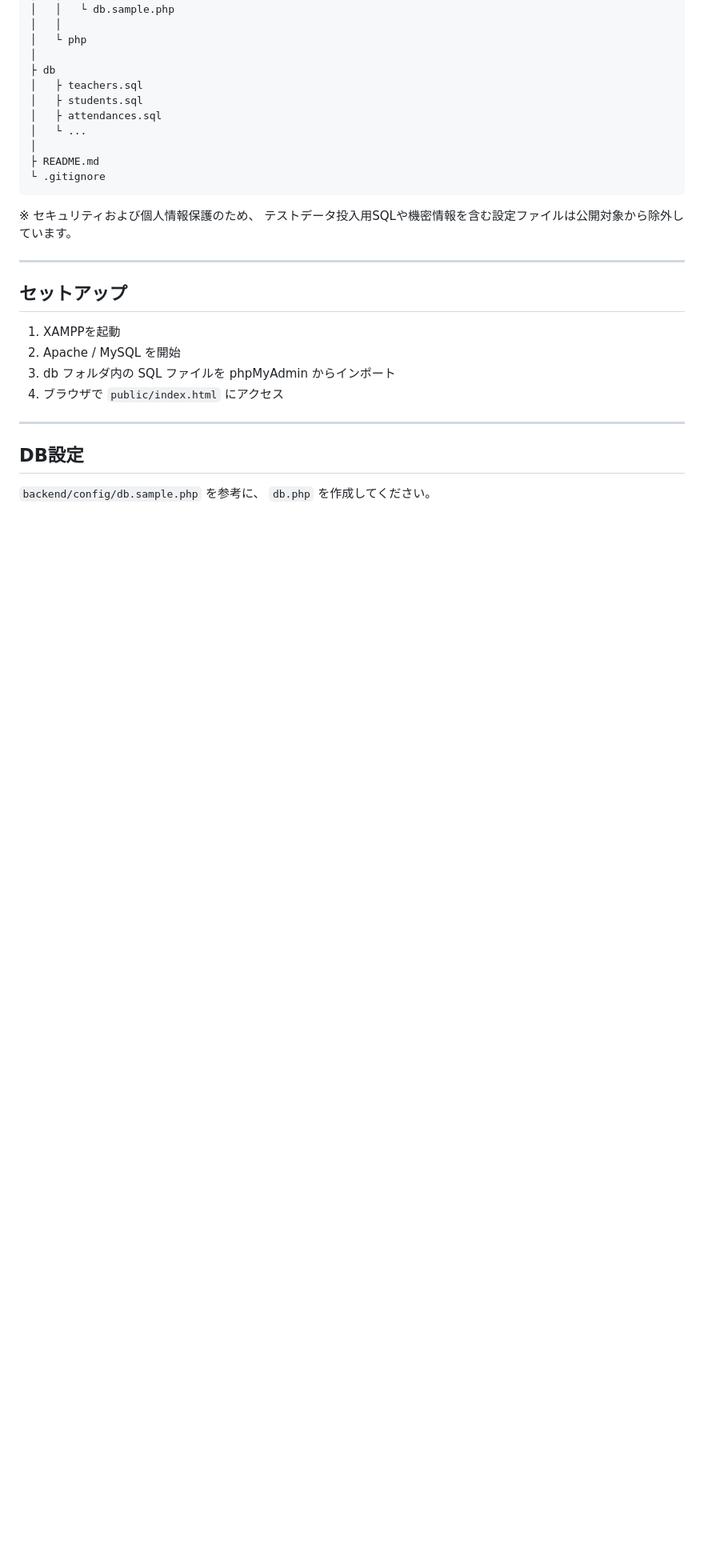
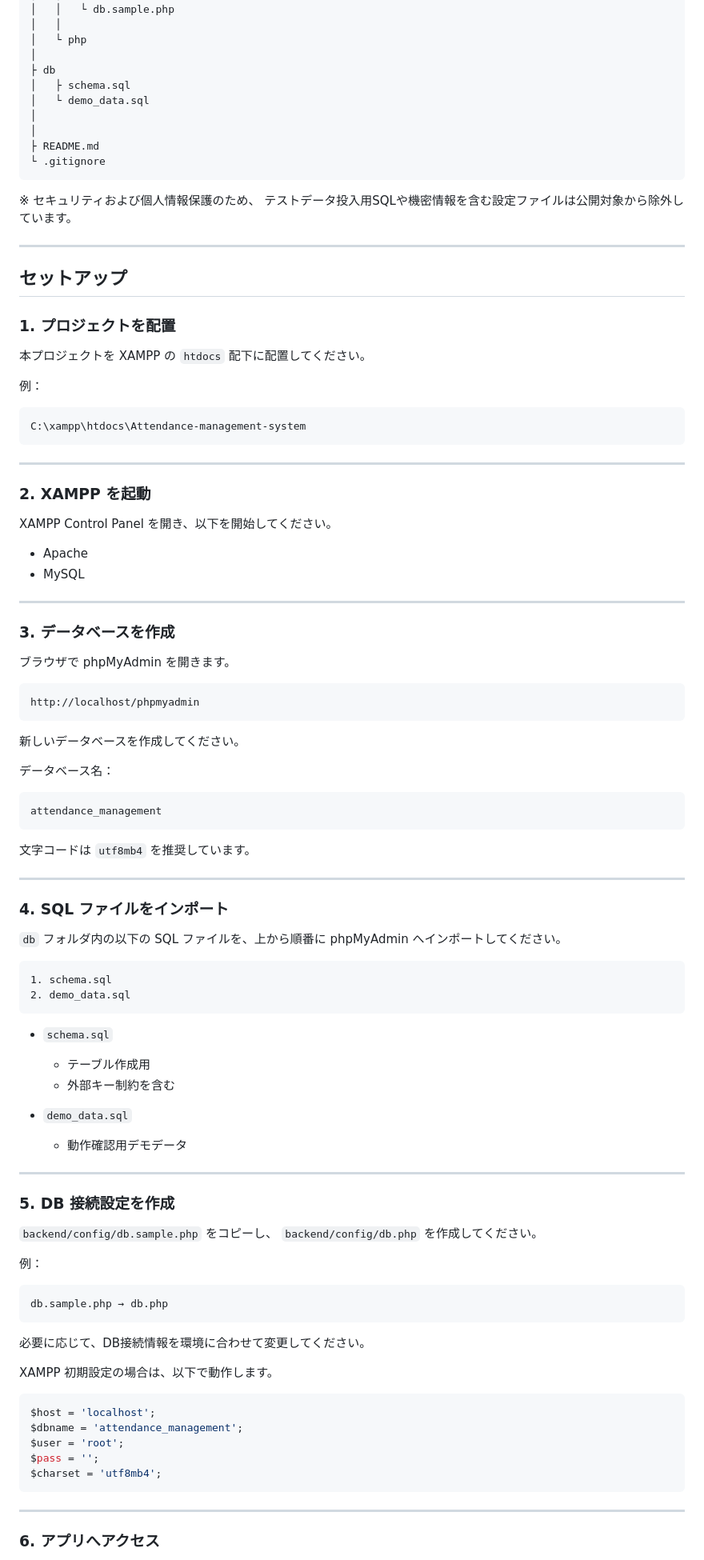
Before and after one commit to manlizhongben5-wq/attendance-management-app, a Markdown page: README.md, the part around one of its changes. Shown at 80% size. GitHub-like rendering; blank space fills up the shorter version.

Commit message:
READMEのセットアップについて加筆修正

````diff
--- a/README.md
+++ b/README.md
@@ -154,10 +154,9 @@ Attendance-management-system
 │   └ php
 │
 ├ db
-│   ├ teachers.sql
-│   ├ students.sql
-│   ├ attendances.sql
-│   └ ...
+│   ├ schema.sql
+│   └ demo_data.sql
+│
 │
 ├ README.md
 └ .gitignore
@@ -170,14 +169,91 @@ Attendance-management-system
 
 ## セットアップ
 
-1. XAMPPを起動
-2. Apache / MySQL を開始
-3. db フォルダ内の SQL ファイルを phpMyAdmin からインポート
-4. ブラウザで `public/index.html` にアクセス
+### 1. プロジェクトを配置
+
+本プロジェクトを XAMPP の `htdocs` 配下に配置してください。
+
+例：
+
+```text
+C:\xampp\htdocs\Attendance-management-system
+```
 
 ---
 
-## DB設定
+### 2. XAMPP を起動
 
-`backend/config/db.sample.php` を参考に、
-`db.php` を作成してください。
+XAMPP Control Panel を開き、以下を開始してください。
+
+* Apache
+* MySQL
+
+---
+
+### 3. データベースを作成
+
+ブラウザで phpMyAdmin を開きます。
+
+```text
+http://localhost/phpmyadmin
+```
+
+新しいデータベースを作成してください。
+
+データベース名：
+
+```text
+attendance_management
+```
+
+文字コードは `utf8mb4` を推奨しています。
+
+---
+
+### 4. SQL ファイルをインポート
+
+`db` フォルダ内の以下の SQL ファイルを、上から順番に phpMyAdmin へインポートしてください。
+
+```text
+1. schema.sql
+2. demo_data.sql
+```
+
+* `schema.sql`
+
+  * テーブル作成用
+  * 外部キー制約を含む
+
+* `demo_data.sql`
+
+  * 動作確認用デモデータ
+
+---
+
+### 5. DB 接続設定を作成
+
+`backend/config/db.sample.php` をコピーし、
+`backend/config/db.php` を作成してください。
+
+例：
+
+```text
+db.sample.php → db.php
+```
+
+必要に応じて、DB接続情報を環境に合わせて変更してください。
+
+XAMPP 初期設定の場合は、以下で動作します。
+
+```php
+$host = 'localhost';
+$dbname = 'attendance_management';
+$user = 'root';
+$pass = '';
+$charset = 'utf8mb4';
+```
+
+---
+
+### 6. アプリへアクセス
+
````
Also changed, not shown: other parts of README.md (+42 -1 lines).
